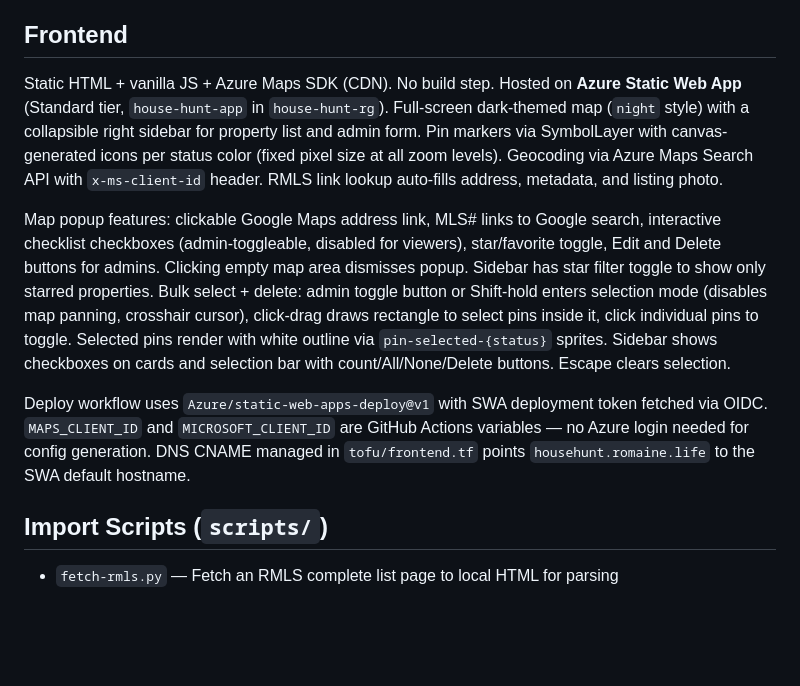
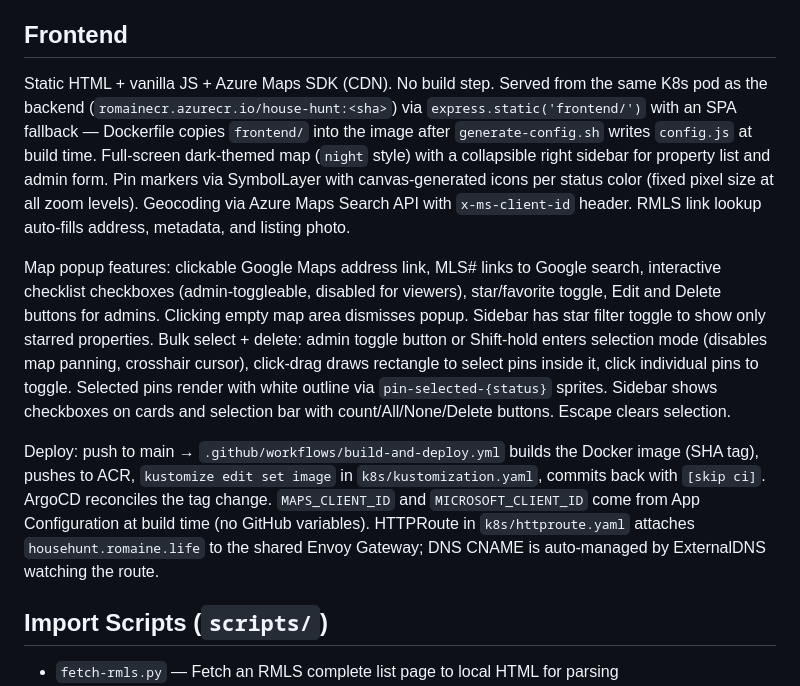
Before and after one commit to romaine-life/house-hunt, a Markdown page: CLAUDE.md, the part around the change. Drawn GitHub-style; blank space fills up the shorter version.

Commit message:
docs: update Frontend + Deploy sections to match K8s hosting
CLAUDE.md still described house-hunt as "Hosted on Azure Static Web App"
with an `Azure/static-web-apps-deploy@v1` workflow. Both stale: house-hunt
has been on its own K8s pod at `househunt.romaine.life` since the AKS
migration (`romainecr.azurecr.io/house-hunt:<sha>` via
build-and-deploy.yml + kustomize image bump + ArgoCD). SWA resource
was removed from tofu; the Dockerfile serves the static frontend via
express.static + SPA fallback from the same pod as the backend.

Rewrote the Frontend + Deploy paragraphs to describe the current flow
— static HTML + vanilla JS stays (no build step still accurate), just
the hosting and deploy mechanics change.

Co-Authored-By: Claude Opus 4.7 (1M context) <noreply@anthropic.com>

```diff
--- a/CLAUDE.md
+++ b/CLAUDE.md
@@ -71,11 +71,11 @@ Checklist schema is admin-editable via `PUT /api/checklist-schema`.
 
 ## Frontend
 
-Static HTML + vanilla JS + Azure Maps SDK (CDN). No build step. Hosted on **Azure Static Web App** (Standard tier, `house-hunt-app` in `house-hunt-rg`). Full-screen dark-themed map (`night` style) with a collapsible right sidebar for property list and admin form. Pin markers via SymbolLayer with canvas-generated icons per status color (fixed pixel size at all zoom levels). Geocoding via Azure Maps Search API with `x-ms-client-id` header. RMLS link lookup auto-fills address, metadata, and listing photo.
+Static HTML + vanilla JS + Azure Maps SDK (CDN). No build step. Served from the same K8s pod as the backend (`romainecr.azurecr.io/house-hunt:<sha>`) via `express.static('frontend/')` with an SPA fallback — Dockerfile copies `frontend/` into the image after `generate-config.sh` writes `config.js` at build time. Full-screen dark-themed map (`night` style) with a collapsible right sidebar for property list and admin form. Pin markers via SymbolLayer with canvas-generated icons per status color (fixed pixel size at all zoom levels). Geocoding via Azure Maps Search API with `x-ms-client-id` header. RMLS link lookup auto-fills address, metadata, and listing photo.
 
 Map popup features: clickable Google Maps address link, MLS# links to Google search, interactive checklist checkboxes (admin-toggleable, disabled for viewers), star/favorite toggle, Edit and Delete buttons for admins. Clicking empty map area dismisses popup. Sidebar has star filter toggle to show only starred properties. Bulk select + delete: admin toggle button or Shift-hold enters selection mode (disables map panning, crosshair cursor), click-drag draws rectangle to select pins inside it, click individual pins to toggle. Selected pins render with white outline via `pin-selected-{status}` sprites. Sidebar shows checkboxes on cards and selection bar with count/All/None/Delete buttons. Escape clears selection.
 
-Deploy workflow uses `Azure/static-web-apps-deploy@v1` with SWA deployment token fetched via OIDC. `MAPS_CLIENT_ID` and `MICROSOFT_CLIENT_ID` are GitHub Actions variables — no Azure login needed for config generation. DNS CNAME managed in `tofu/frontend.tf` points `househunt.romaine.life` to the SWA default hostname.
+Deploy: push to main → `.github/workflows/build-and-deploy.yml` builds the Docker image (SHA tag), pushes to ACR, `kustomize edit set image` in `k8s/kustomization.yaml`, commits back with `[skip ci]`. ArgoCD reconciles the tag change. `MAPS_CLIENT_ID` and `MICROSOFT_CLIENT_ID` come from App Configuration at build time (no GitHub variables). HTTPRoute in `k8s/httproute.yaml` attaches `househunt.romaine.life` to the shared Envoy Gateway; DNS CNAME is auto-managed by ExternalDNS watching the route.
 
 ## Import Scripts (`scripts/`)
 
```
